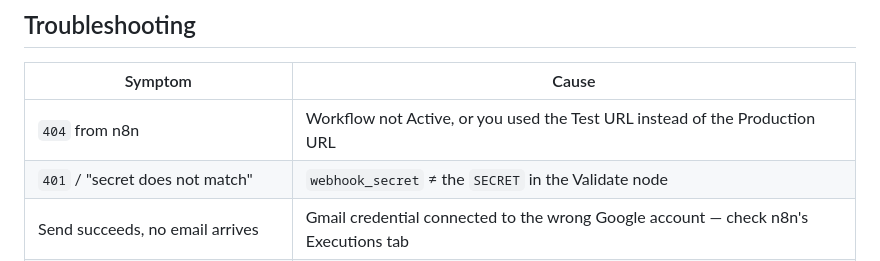
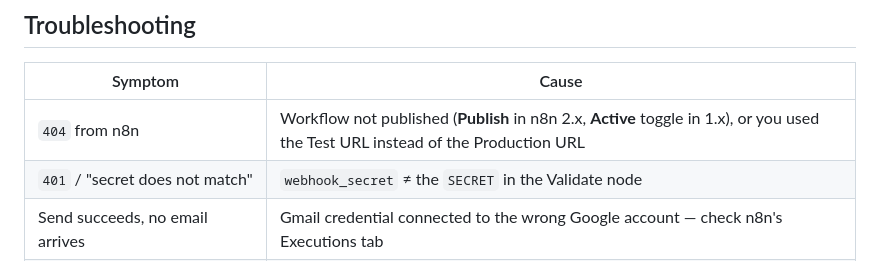
Before and after one commit to Karang1908/GmailCC, a Markdown page: README.md, the part around the change. Rendered like a GitHub page.

```diff
--- a/README.md
+++ b/README.md
@@ -315,7 +315,7 @@ one. The same address in both To and CC is rejected — the person would get two
 
 | Symptom | Cause |
 |---|---|
-| `404` from n8n | Workflow not Active, or you used the Test URL instead of the Production URL |
+| `404` from n8n | Workflow not published (**Publish** in n8n 2.x, **Active** toggle in 1.x), or you used the Test URL instead of the Production URL |
 | `401` / "secret does not match" | `webhook_secret` ≠ the `SECRET` in the Validate node |
 | Send succeeds, no email arrives | Gmail credential connected to the wrong Google account — check n8n's Executions tab |
 | "sent automatically with n8n" at the bottom | Append Attribution is still on in a Gmail node |
```
Also changed, not shown: SETUP.md (+10 -3 lines).
